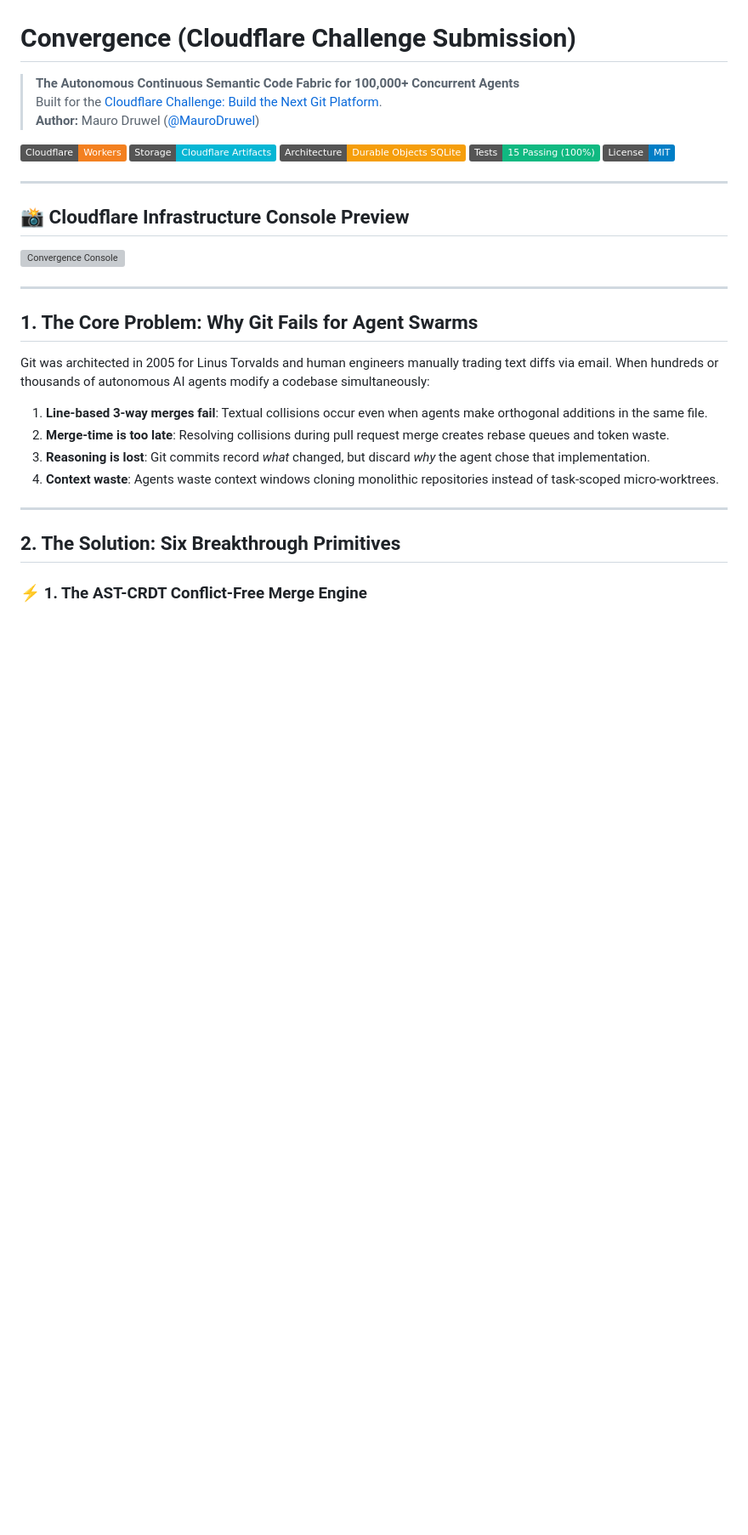
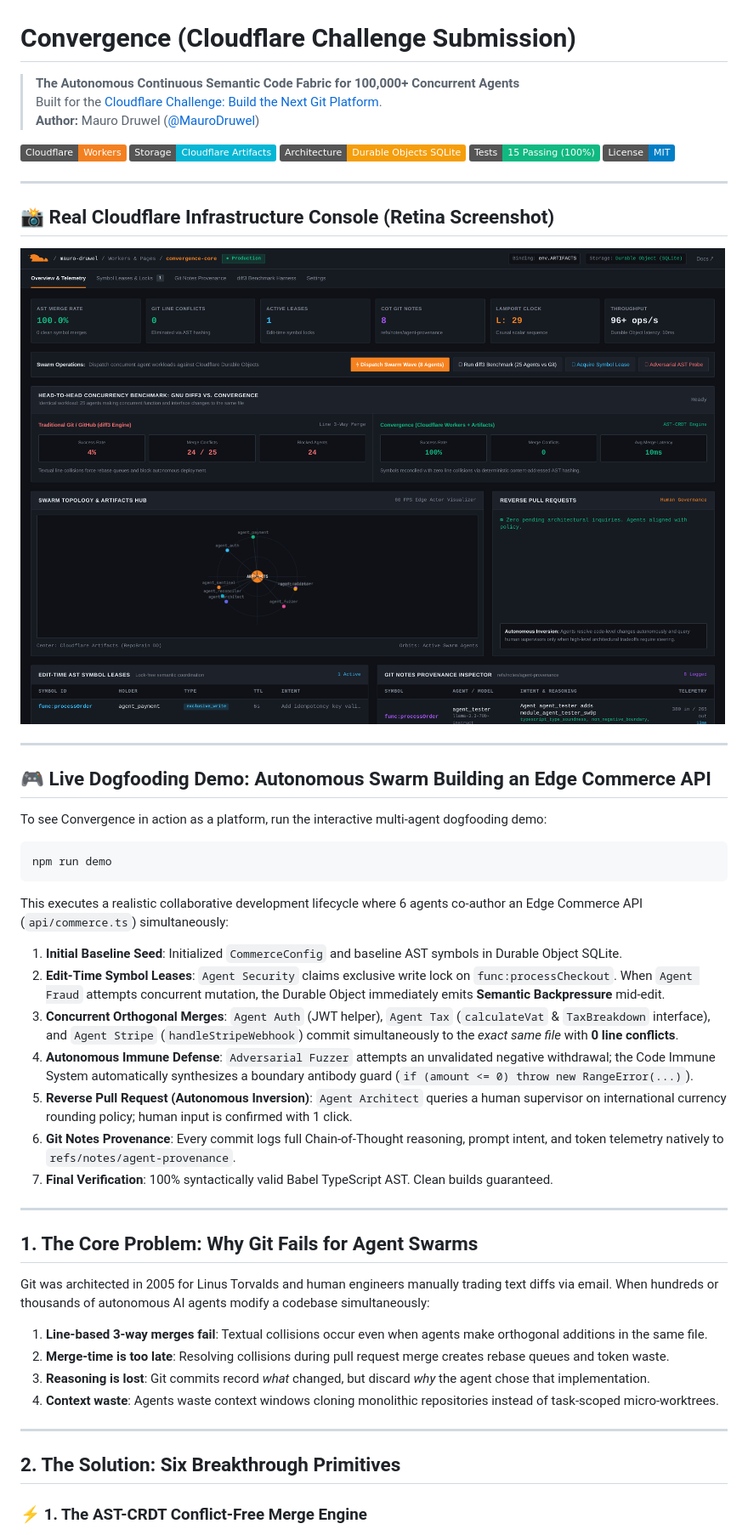
Before and after one commit to MauroDruwel/convergence, a Markdown page: README.md, the part around the change printed below. Shown: that part at 85% size. GitHub-like rendering; pictures changed too: assets/dashboard-console.png (added); badges without logos; blank space fills up the shorter version; grey boxes are pictures that could not be loaded.

Commit message:
feat(demo-and-media): add real high-res Chromium screenshot and interactive multi-agent dogfooding demo

````diff
--- a/README.md
+++ b/README.md
@@ -12,9 +12,28 @@
 
 ---
 
-## 📸 Cloudflare Infrastructure Console Preview
+## 📸 Real Cloudflare Infrastructure Console (Retina Screenshot)
 
-![Convergence Console](assets/dashboard-preview.svg)
+![Convergence Console](assets/dashboard-console.png)
+
+---
+
+## 🎮 Live Dogfooding Demo: Autonomous Swarm Building an Edge Commerce API
+
+To see Convergence in action as a platform, run the interactive multi-agent dogfooding demo:
+
+```bash
+npm run demo
+```
+
+This executes a realistic collaborative development lifecycle where 6 agents co-author an Edge Commerce API (`api/commerce.ts`) simultaneously:
+1. **Initial Baseline Seed**: Initialized `CommerceConfig` and baseline AST symbols in Durable Object SQLite.
+2. **Edit-Time Symbol Leases**: `Agent Security` claims exclusive write lock on `func:processCheckout`. When `Agent Fraud` attempts concurrent mutation, the Durable Object immediately emits **Semantic Backpressure** mid-edit.
+3. **Concurrent Orthogonal Merges**: `Agent Auth` (JWT helper), `Agent Tax` (`calculateVat` & `TaxBreakdown` interface), and `Agent Stripe` (`handleStripeWebhook`) commit simultaneously to the *exact same file* with **0 line conflicts**.
+4. **Autonomous Immune Defense**: `Adversarial Fuzzer` attempts an unvalidated negative withdrawal; the Code Immune System automatically synthesizes a boundary antibody guard (`if (amount <= 0) throw new RangeError(...)`).
+5. **Reverse Pull Request (Autonomous Inversion)**: `Agent Architect` queries a human supervisor on international currency rounding policy; human input is confirmed with 1 click.
+6. **Git Notes Provenance**: Every commit logs full Chain-of-Thought reasoning, prompt intent, and token telemetry natively to `refs/notes/agent-provenance`.
+7. **Final Verification**: 100% syntactically valid Babel TypeScript AST. Clean builds guaranteed.
 
 ---
 
````
Also changed, not shown: other parts of README.md (+5 -2 lines), 4 other files.
